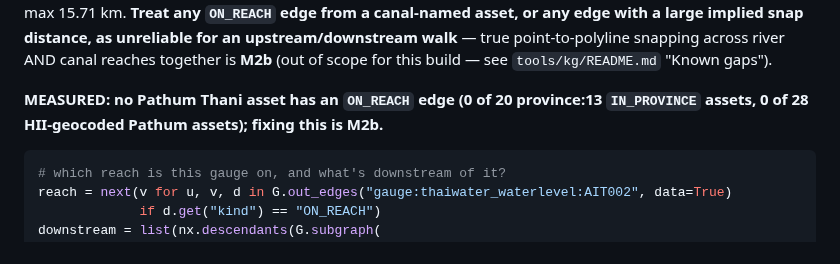
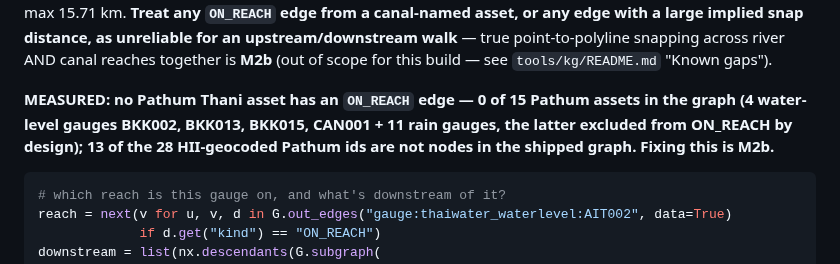
Before and after one commit to morrocwi/floodconnect, a Markdown page: docs/KG_QUERY.md, the part around the change. GitHub-like rendering.

````diff
--- a/docs/KG_QUERY.md
+++ b/docs/KG_QUERY.md
@@ -69,8 +69,10 @@ asset, or any edge with a large implied snap distance, as unreliable for an
 upstream/downstream walk** — true point-to-polyline snapping across river AND canal reaches
 together is **M2b** (out of scope for this build — see `tools/kg/README.md` "Known gaps").
 
-**MEASURED: no Pathum Thani asset has an `ON_REACH` edge (0 of 20 province:13 `IN_PROVINCE`
-assets, 0 of 28 HII-geocoded Pathum assets); fixing this is M2b.**
+**MEASURED: no Pathum Thani asset has an `ON_REACH` edge — 0 of 15 Pathum assets in the graph
+(4 water-level gauges BKK002, BKK013, BKK015, CAN001 + 11 rain gauges, the latter excluded
+from ON_REACH by design); 13 of the 28 HII-geocoded Pathum ids are not nodes in the shipped
+graph. Fixing this is M2b.**
 
 ```python
 # which reach is this gauge on, and what's downstream of it?
````
Also changed, not shown: tools/kg/README.md (+4 -2 lines).
